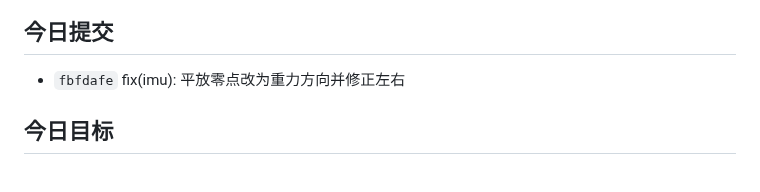
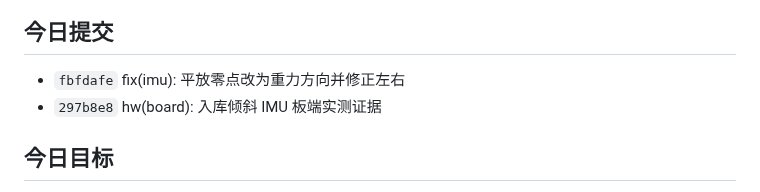
Before and after one commit to Soviet-i/geyi, a Markdown page: docs/devlog/2026-11-10.md, the part around the change. GitHub-like rendering.

Commit message:
docs(devlog): 刷新 2026-11-10 提交列表
背景: 板端修正与证据提交后需要刷新当日提交列表。
改动: 运行 python scripts/new_devlog.py --update，自动区块加入 fbfdafe 与 297b8e8。
验证: python scripts/check_all.py 开发日志 PASS；提交规范检查通过。
AI协作: 是(Claude Code / deepseek-v4-flash；脚本自动生成；学生未修正)
Co-Authored-By: Claude Code noreply@anthropic.com

```diff
--- a/docs/devlog/2026-11-10.md
+++ b/docs/devlog/2026-11-10.md
@@ -9,6 +9,7 @@
 <!-- AUTO:COMMITS:START -->
 <!-- 以下由 new_devlog.py 自动生成，请勿手改；用 --update 刷新 -->
 - `fbfdafe` fix(imu): 平放零点改为重力方向并修正左右
+- `297b8e8` hw(board): 入库倾斜 IMU 板端实测证据
 <!-- AUTO:COMMITS:END -->
 
 ## 今日目标
```
